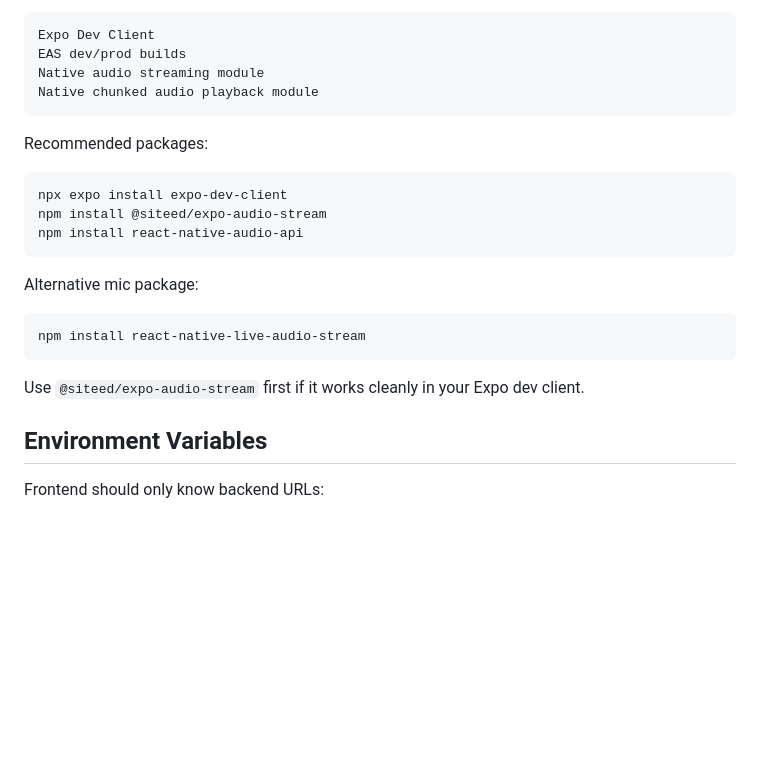
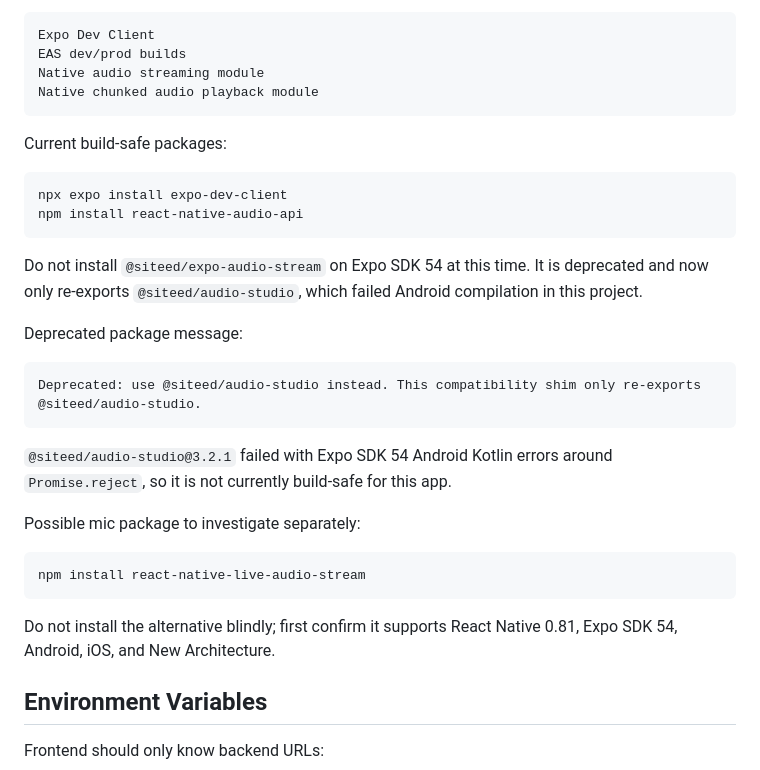
Before and after one commit to deveshsingh-rn/mobile-app-sai-family, a Markdown page: docs/devotee-ai-voice-frontend-integration-guide.md, the part around the change. Drawn GitHub-style; blank space fills up the shorter version.

````diff
--- a/docs/devotee-ai-voice-frontend-integration-guide.md
+++ b/docs/devotee-ai-voice-frontend-integration-guide.md
@@ -41,21 +41,34 @@ Native audio streaming module
 Native chunked audio playback module
 ```
 
-Recommended packages:
+Current build-safe packages:
 
 ```bash
 npx expo install expo-dev-client
-npm install @siteed/expo-audio-stream
 npm install react-native-audio-api
 ```
 
-Alternative mic package:
+Do not install `@siteed/expo-audio-stream` on Expo SDK 54 at this time.
+It is deprecated and now only re-exports `@siteed/audio-studio`, which failed
+Android compilation in this project.
+
+Deprecated package message:
+
+```text
+Deprecated: use @siteed/audio-studio instead. This compatibility shim only re-exports @siteed/audio-studio.
+```
+
+`@siteed/audio-studio@3.2.1` failed with Expo SDK 54 Android Kotlin errors
+around `Promise.reject`, so it is not currently build-safe for this app.
+
+Possible mic package to investigate separately:
 
 ```bash
 npm install react-native-live-audio-stream
 ```
 
-Use `@siteed/expo-audio-stream` first if it works cleanly in your Expo dev client.
+Do not install the alternative blindly; first confirm it supports React Native
+0.81, Expo SDK 54, Android, iOS, and New Architecture.
 
 ## Environment Variables
 
````
Also changed, not shown: docs/android-voice-build-fix-notes.md (+6 -0 lines), docs/devotee-ai-voice-assistant-implementation-plan.md (+5 -2 lines).
